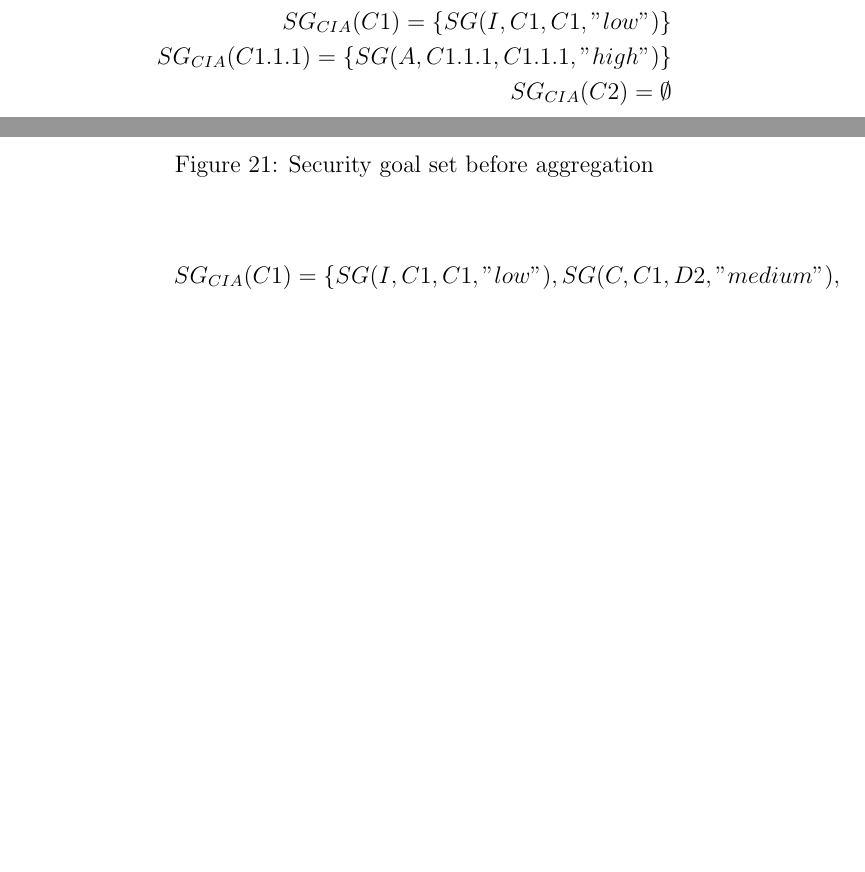
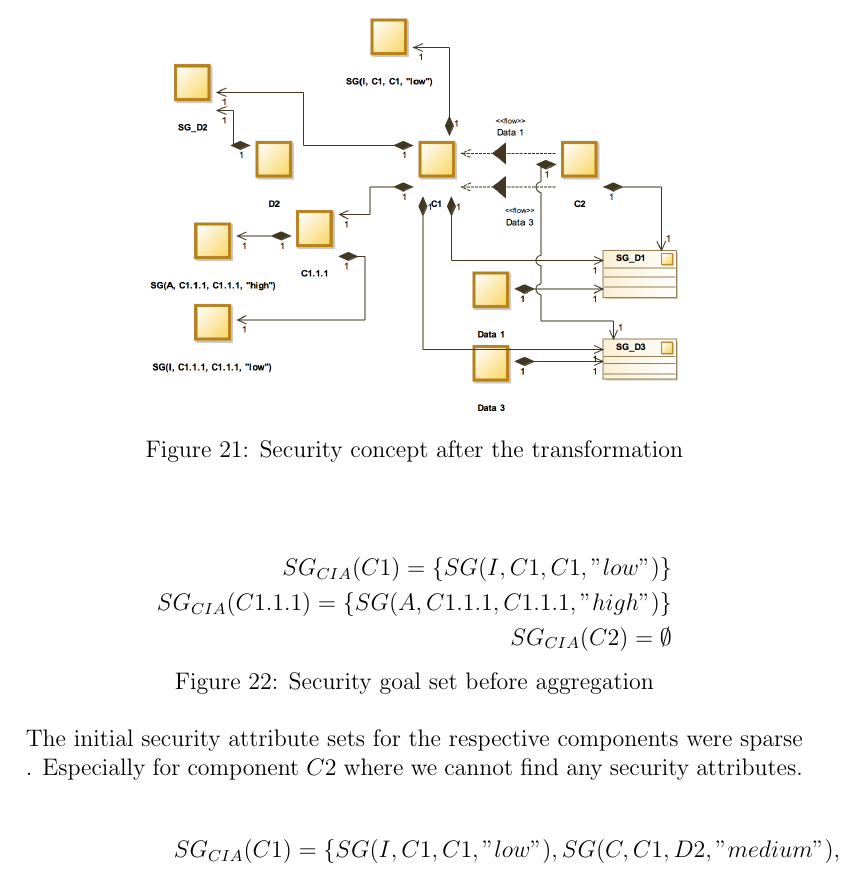
Before and after one commit to ginetrix/SecurityConceptM2M, a LaTeX thesis (masterarbeit/thesis.tex, which reads masterarbeit/2_main.tex): two parts of pages 46 and 47 of 49 before the commit and part of page 47 of 50 after it, the two joined at a grey line, cut at the place of the change, the shorter picture padded with empty space. Compiled offline with pdfLaTeX.

Commit message:
adjusted pictures

```diff
--- a/masterarbeit/2_main.tex
+++ b/masterarbeit/2_main.tex
@@ -946,6 +946,11 @@ SG_{CIA}(C1) = \{SG(I,C1,C1,"low"), SG(C,C1,D2, "medium"), \\ SG(C,-,D3,"medium"
 
 The transformation result as well as a comparison between the initial set of security attributes and the resulting set follows.
 
+\begin{figure}[H]
+\centering
+\includegraphics[width=0.7\textwidth]{pictures/finished_transformation}
+\caption{Security concept after the transformation}
+\end{figure}
 
 
 \begin{align*}
@@ -957,6 +962,8 @@ SG_{CIA}(C2) = \emptyset
 \begingroup\vspace*{-\baselineskip}
 \captionof{figure}{Security goal set before aggregation}
 \vspace*{\baselineskip}\endgroup
+
+The initial security attribute sets for the respective components were sparse . Especially for component $C2$ where we cannot find any security attributes.
 
 \begin{align*}
 SG_{CIA}(C1) = \{SG(I,C1,C1,"low"), SG(C,C1,D2, "medium"),\\ SG(C,C1,D3,"medium"), SG(C,C1,D1,"high")\} \\
```
Also changed, not shown: masterarbeit/pictures/finished_transformation.png (added), masterarbeit/pictures/sg_transformation (2).png (added), masterarbeit/thesis.pdf.
